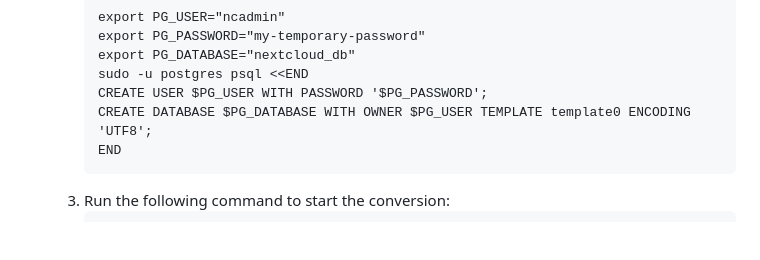
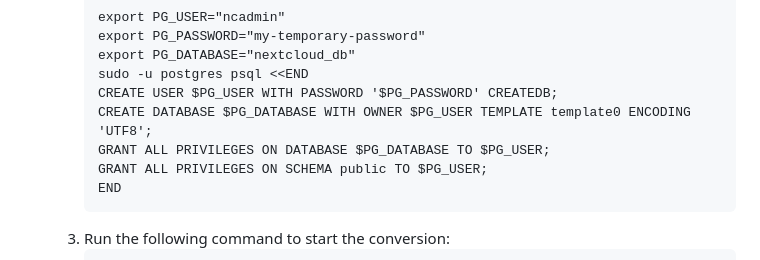
Before and after one commit to nextcloud/all-in-one, a Markdown page: migration.md, the part around the change. GitHub-like rendering; blank space fills up the shorter version.

Commit message:
migration.md - adjust db-creation docs for psql 15
Signed-off-by: Simon L <szaimen@e.mail.de>

````diff
--- a/migration.md
+++ b/migration.md
@@ -36,8 +36,10 @@ The procedure for migrating the files and the database works like this:
         export PG_PASSWORD="my-temporary-password"
         export PG_DATABASE="nextcloud_db"
         sudo -u postgres psql <<END
-        CREATE USER $PG_USER WITH PASSWORD '$PG_PASSWORD';
+        CREATE USER $PG_USER WITH PASSWORD '$PG_PASSWORD' CREATEDB;
         CREATE DATABASE $PG_DATABASE WITH OWNER $PG_USER TEMPLATE template0 ENCODING 'UTF8';
+        GRANT ALL PRIVILEGES ON DATABASE $PG_DATABASE TO $PG_USER;
+        GRANT ALL PRIVILEGES ON SCHEMA public TO $PG_USER;
         END
         ```
     1. Run the following command to start the conversion:
````
